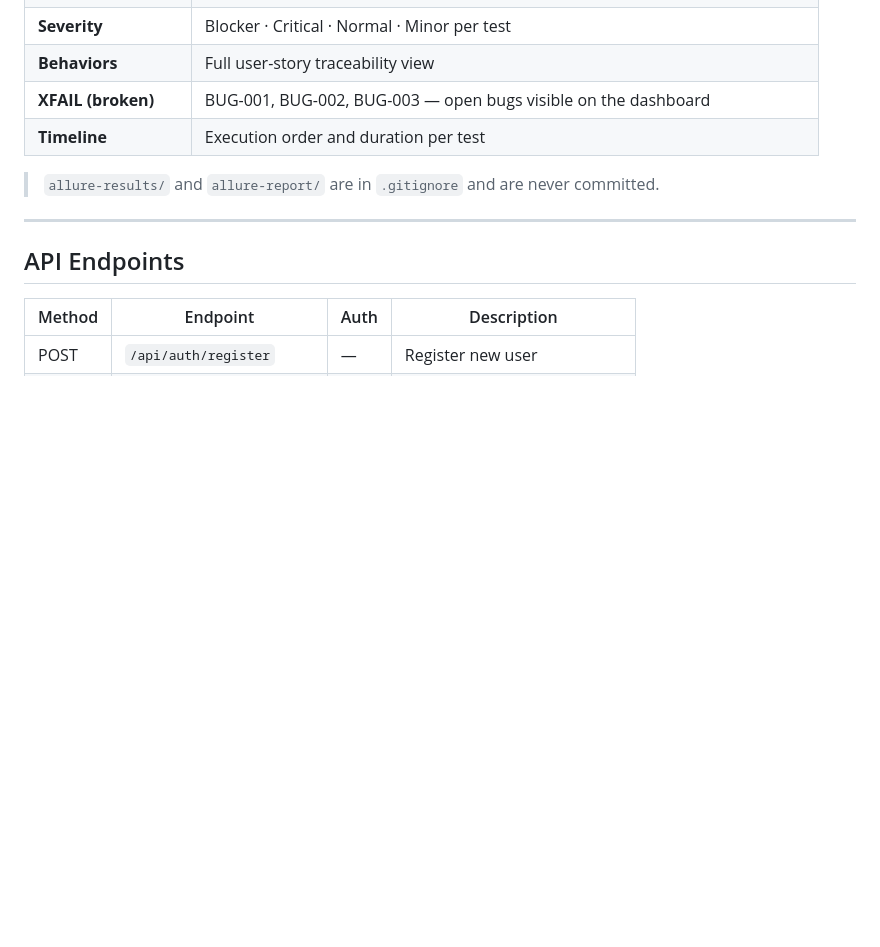
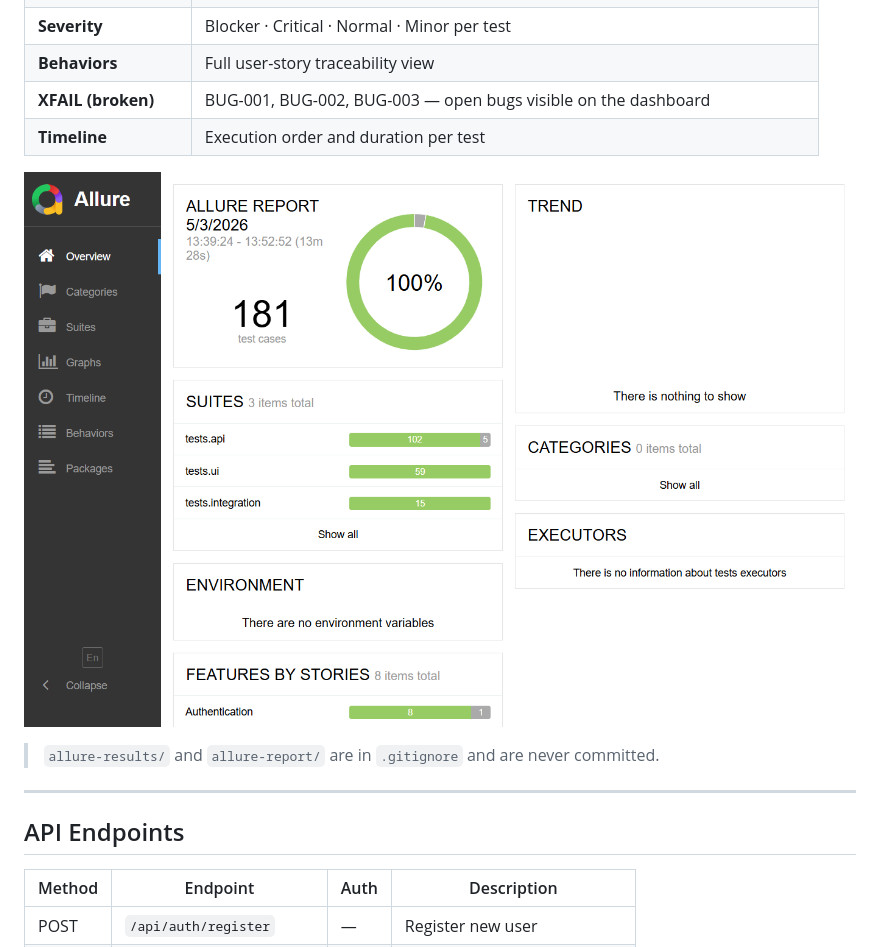
Before and after one commit to IlanaRosenberg/marketflow-qa-automation, a Markdown page: README.md, the part around one of its changes. Rendered like a GitHub page; pictures changed too: docs/image/allure-report.png (added); blank space fills up the shorter version.

Commit message:
add Allure report and UI screenshots to README

```diff
--- a/README.md
+++ b/README.md
@@ -212,6 +212,8 @@ allure open allure-report
 | **XFAIL (broken)** | BUG-001, BUG-002, BUG-003 — open bugs visible on the dashboard |
 | **Timeline** | Execution order and duration per test |
 
+![Allure Report](docs/image/allure-report.png)
+
 > `allure-results/` and `allure-report/` are in `.gitignore` and are never committed.
 
 ---
```
Also changed, not shown: other parts of README.md (+2 -0 lines), 1 other file.
